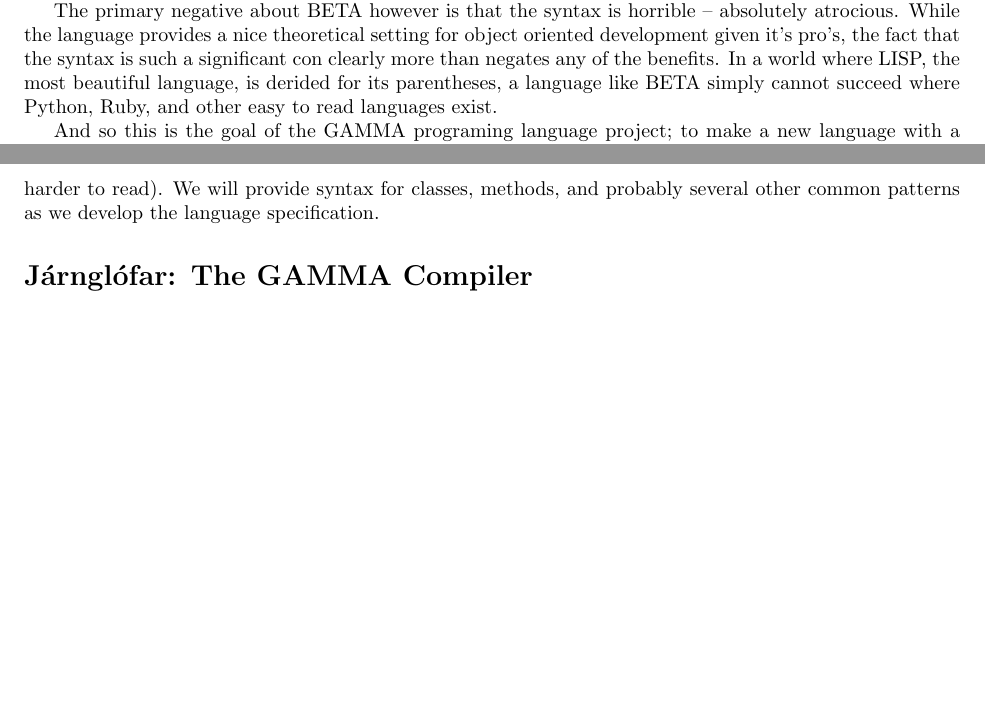
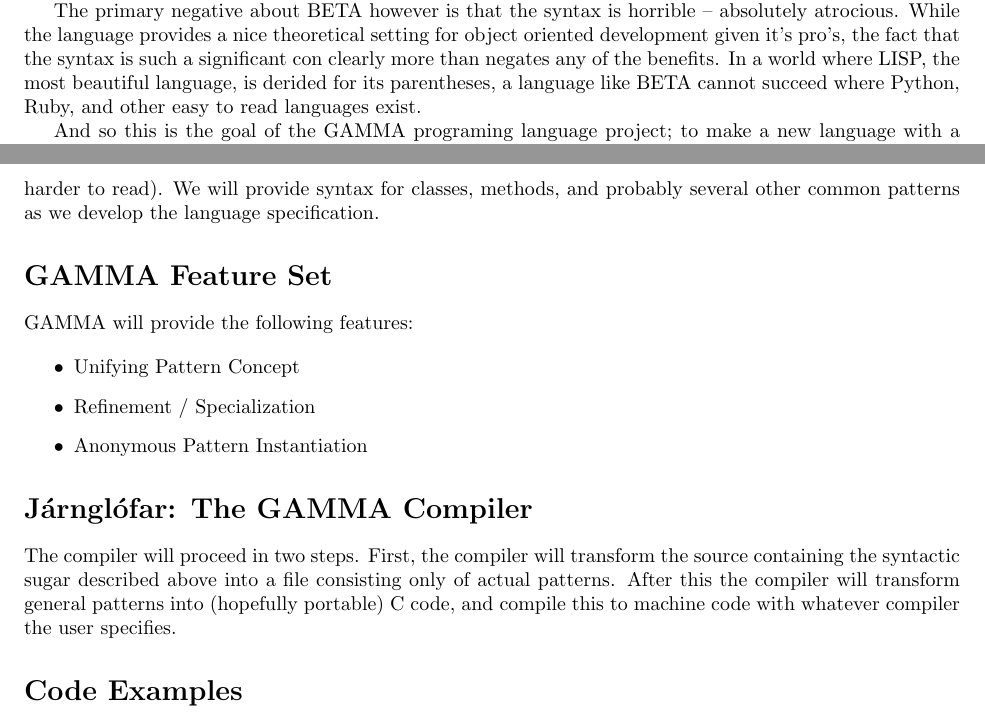
Before and after one commit to areom/Gamma-Ray, a LaTeX document (Proposal.tex): two parts of pages 1 and 2 of 2, joined at a grey line, cut so that both start at the same text, the shorter picture padded with empty space. Compiled offline with pdfLaTeX.

Commit message:
Added some sections -- features, compiler, code examples (needs more work)

```diff
--- a/Proposal.tex
+++ b/Proposal.tex
@@ -50,7 +50,7 @@
 setting for object oriented development given it's pro's, the fact that
 the syntax is such a significant con clearly more than negates any of
 the benefits. In a world where LISP, the most beautiful language, is
-derided for its parentheses, a language like \OLang{} simply cannot succeed
+derided for its parentheses, a language like \OLang{} cannot succeed
 where Python, Ruby, and other easy to read languages exist.
 
 And so this is the goal of the \Lang{} programing language project; to
@@ -78,8 +78,24 @@
 provide syntax for classes, methods, and probably several other common patterns
 as we develop the language specification.
 
+\section*{\Lang{} Feature Set}
+
+\Lang{} will provide the following features:
+
+\begin{itemize}
+\item Unifying Pattern Concept
+\item Refinement / Specialization
+\item Anonymous Pattern Instantiation
+\end{itemize}
 
 \section*{\Compiler{}: The \Lang{} Compiler}
 
+The compiler will proceed in two steps. First, the compiler will transform
+the source containing the syntactic sugar described above into a file
+consisting only of actual patterns. After this the compiler will transform
+general patterns into (hopefully portable) C code, and compile this to
+machine code with whatever compiler the user specifies.
+
+\section*{Code Examples}
 
 \end{document}
```
